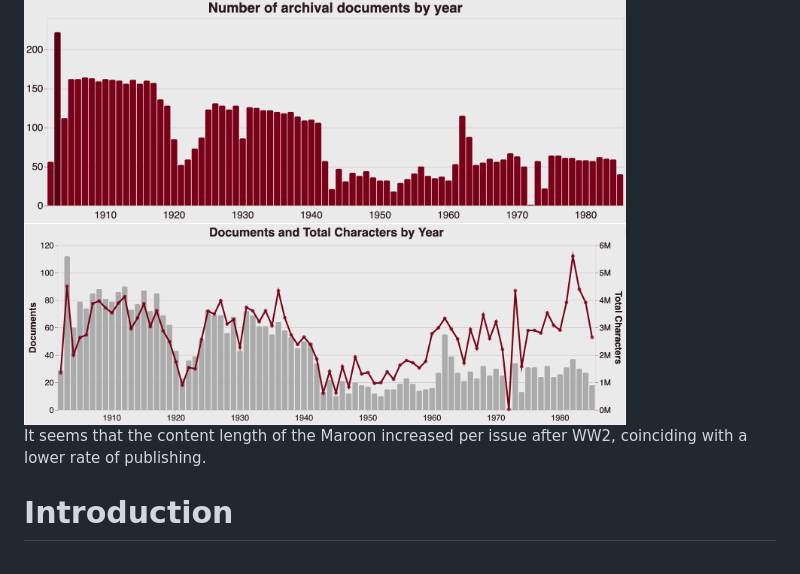
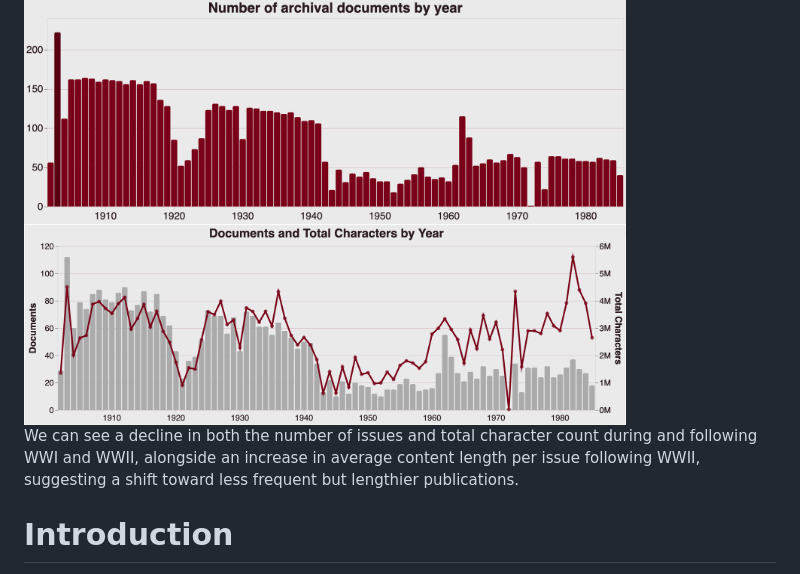
Before and after one commit to atisor73/ask-maroon, a Markdown page: README.md, the part around the change. Drawn GitHub-style.

Commit message:
Update analysis of content length trends

```diff
--- a/README.md
+++ b/README.md
@@ -14,7 +14,7 @@ https://github.com/user-attachments/assets/0ab05e58-b895-44af-beef-c8bb0c639bdb
 <img src="imgs/histogram.png" width="80%">
 <img src="imgs/annual_overlap.png" width="80%">
 
-It seems that the content length of the Maroon increased per issue after WW2, coinciding with a lower rate of publishing.
+We can see a decline in both the number of issues and total character count during and following WWI and WWII, alongside an increase in average content length per issue following WWII, suggesting a shift toward less frequent but lengthier publications.
 
 # Introduction
 The archival text files are chunked and semantically embedded using a model specifically tuned for semantic retrieval purposes. We use sentence-transformers/all-MiniLM-L6-v2 and OpenAI's text-embedding-3-small that have been trained on pairwise sentence similarity.
```
